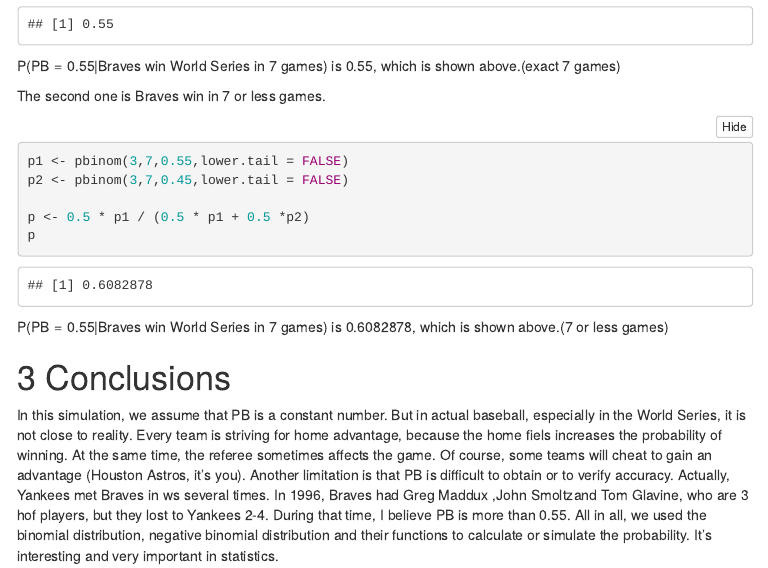
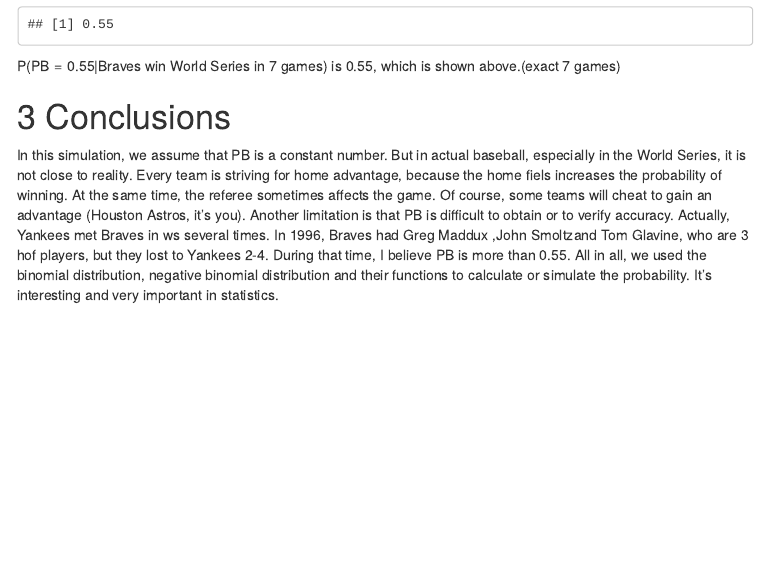
Before and after one commit to clevo570/probability-and-inference-portfolio-chen-dong, an R Markdown document (03-discrete-probability-calculations/writeup03.Rmd): the page in a window 1100 px wide, from 4050 px down before the commit and from 4080 px down after it, so that both start at the same text. The pictures show the output file 03-discrete-probability-calculations/writeup03.html that the author committed with the source, opened offline; folded parts are opened; menus at the side of the page are left out.

Commit message:
Adjust words and sentence, delete part 2 in Q5, which calculates the prob Braves win in 7 or less games, close #3

````diff
--- a/03-discrete-probability-calculations/writeup03.Rmd
+++ b/03-discrete-probability-calculations/writeup03.Rmd
@@ -104,15 +107,7 @@ p
 ```
 P(PB = 0.55|Braves win World Series in 7 games) is 0.55, which is shown above.(exact 7 games)
 
-The second one is Braves win in 7 or less games.
-```{r}
-p1 <- pbinom(3,7,0.55,lower.tail = FALSE)
-p2 <- pbinom(3,7,0.45,lower.tail = FALSE)
 
-p <- 0.5 * p1 / (0.5 * p1 + 0.5 *p2)
-p
-```
-P(PB = 0.55|Braves win World Series in 7 games) is 0.6082878, which is shown above.(7 or less games)
 
 # Conclusions
 In this simulation, we assume that PB is a constant number. But in actual baseball, especially in the World Series, it is not close to reality. Every team is striving for home advantage, because the home fiels increases the probability of winning. At the same time, the referee sometimes affects the game. Of course, some teams will cheat to gain an advantage (Houston Astros, it's you).
````
Also changed, not shown: 03-discrete-probability-calculations/writeup03.html, 03-discrete-probability-calculations/writeup03.Rmd (3 more changed lines).
